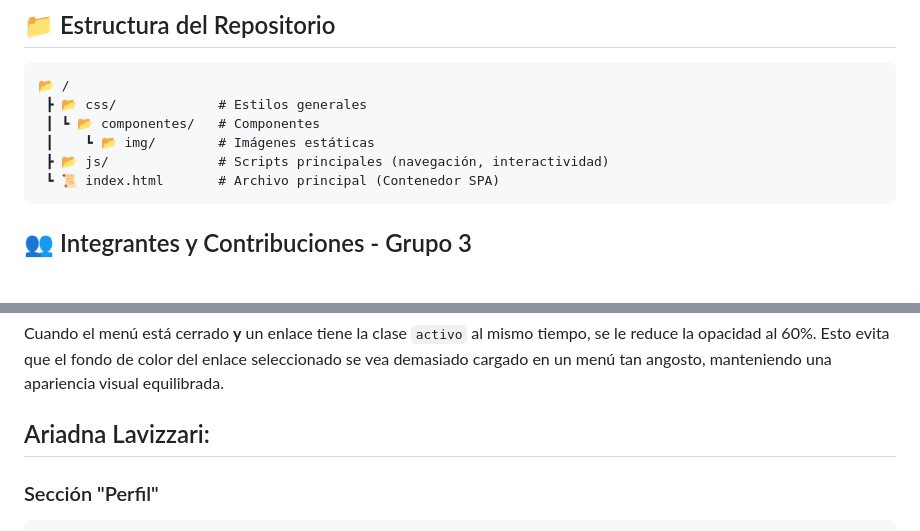
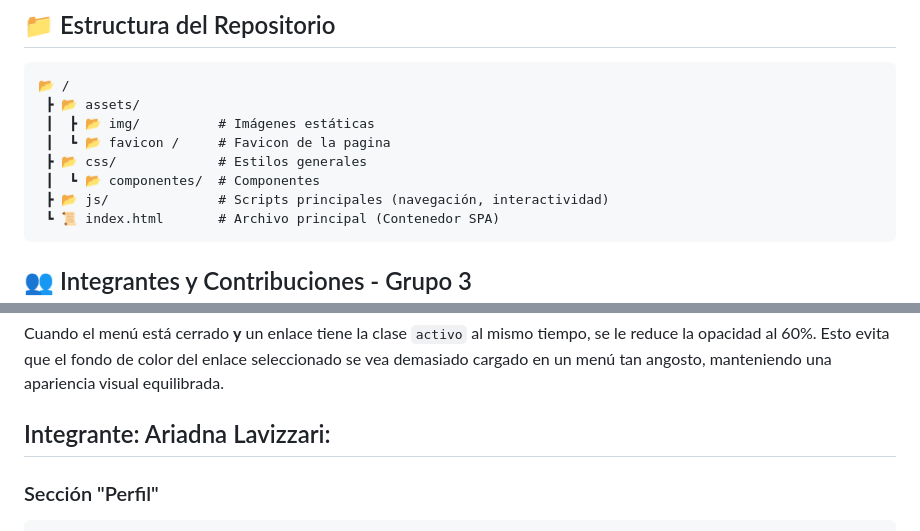
Before and after one commit to TomasMertian/tp3-parcial-grupo3, a Markdown page: README.md, 2 parts joined by grey strips. Rendered like a GitHub page; blank space fills up the shorter version.

Commit message:
acomode la estructura de archivos del readme

````diff
--- a/README.md
+++ b/README.md
@@ -30,9 +30,11 @@ Para el cambio de vistas, centralizamos toda la lógica en la función `navegar(
 
 ```text
 📂 /
+ ┣ 📂 assets/
+ ┃  ┣ 📂 img/          # Imágenes estáticas
+ ┃  ┗ 📂 favicon /     # Favicon de la pagina
  ┣ 📂 css/             # Estilos generales
- ┃ ┗ 📂 componentes/   # Componentes
- ┃    ┗ 📂 img/        # Imágenes estáticas
+ ┃  ┗ 📂 componentes/  # Componentes
  ┣ 📂 js/              # Scripts principales (navegación, interactividad)
  ┗ 📜 index.html       # Archivo principal (Contenedor SPA)
 ```
@@ -445,7 +447,7 @@ body.cerrado .inicio .inicio-link.activo {
 
 Cuando el menú está cerrado **y** un enlace tiene la clase `activo` al mismo tiempo, se le reduce la opacidad al 60%. Esto evita que el fondo de color del enlace seleccionado se vea demasiado cargado en un menú tan angosto, manteniendo una apariencia visual equilibrada.
 
-## Ariadna Lavizzari:
+## Integrante: Ariadna Lavizzari:
 
 ### Sección "Perfil"
 
````
Also changed, not shown: other parts of README.md (+13 -12 lines).
